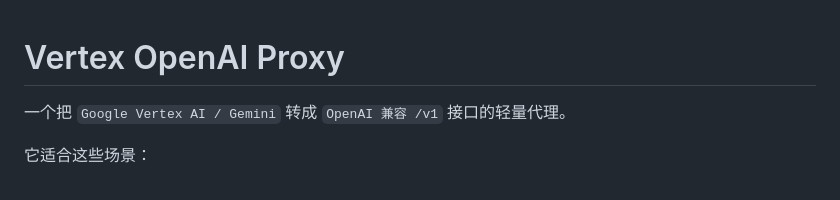
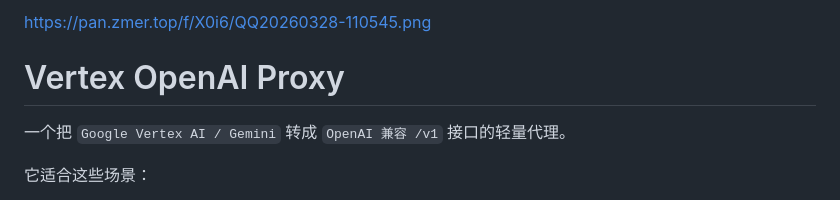
Before and after one commit to wominIII/vertex, a Markdown page: README.md, the part around the change. Drawn GitHub-style.

```diff
--- a/README.md
+++ b/README.md
@@ -1,3 +1,4 @@
+https://pan.zmer.top/f/X0i6/QQ20260328-110545.png
 # Vertex OpenAI Proxy
 
 一个把 `Google Vertex AI / Gemini` 转成 `OpenAI 兼容 /v1` 接口的轻量代理。
```
